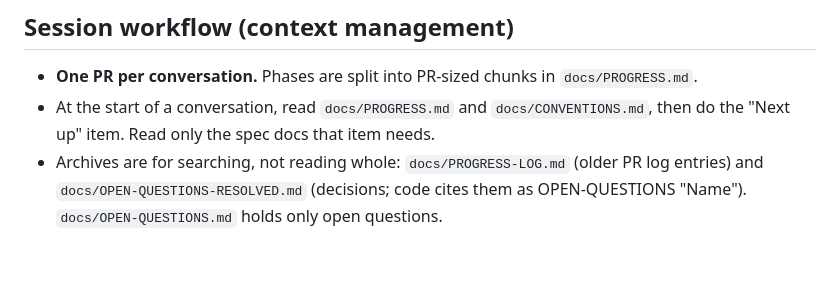
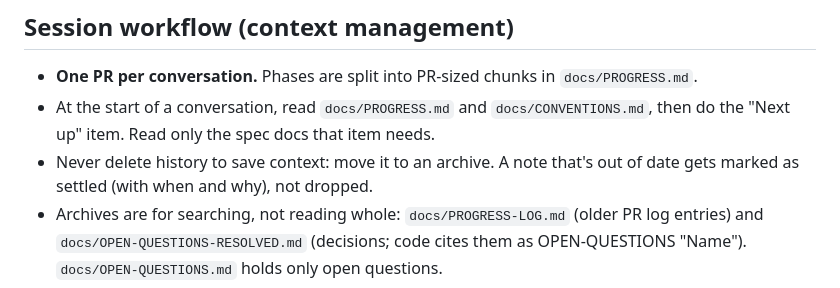
Before and after one commit to Avatar-Coco-Love/foldwork, a Markdown page: CLAUDE.md, the part around the change. Rendered like a GitHub page; blank space fills up the shorter version.

```diff
--- a/CLAUDE.md
+++ b/CLAUDE.md
@@ -30,6 +30,7 @@ Foldwork is a browser-based, turn-based roguelike puzzle game. The player folds
 ## Session workflow (context management)
 - **One PR per conversation.** Phases are split into PR-sized chunks in `docs/PROGRESS.md`.
 - At the start of a conversation, read `docs/PROGRESS.md` and `docs/CONVENTIONS.md`, then do the "Next up" item. Read only the spec docs that item needs.
+- Never delete history to save context: move it to an archive. A note that's out of date gets marked as settled (with when and why), not dropped.
 - Archives are for searching, not reading whole: `docs/PROGRESS-LOG.md` (older PR log entries) and `docs/OPEN-QUESTIONS-RESOLVED.md` (decisions; code cites them as OPEN-QUESTIONS "Name"). `docs/OPEN-QUESTIONS.md` holds only open questions.
 - Tests: `npm run test:fast` while working (skips the ~2 min floor proofs); full `npm test` before the PR, and whenever floors, the solver or turn rules change. CI (`.github/workflows/test.yml`) runs the full suite on every PR.
 - Before opening the PR, update `docs/PROGRESS.md`: tick the checklist, add a short log entry (move the oldest of its 3 entries to the top of `docs/PROGRESS-LOG.md`), and set "Next up". New seams go in `docs/CONVENTIONS.md`. Add a player-facing entry at the top of `src/core/changelog.js`; it is the version bump (`0.<phase>.<n>`, see the file's header), and `sw.js` `VERSION` must match it.
```
Also changed, not shown: docs/OPEN-QUESTIONS-RESOLVED.md (+4 -0 lines), docs/PROGRESS.md (+5 -3 lines).
